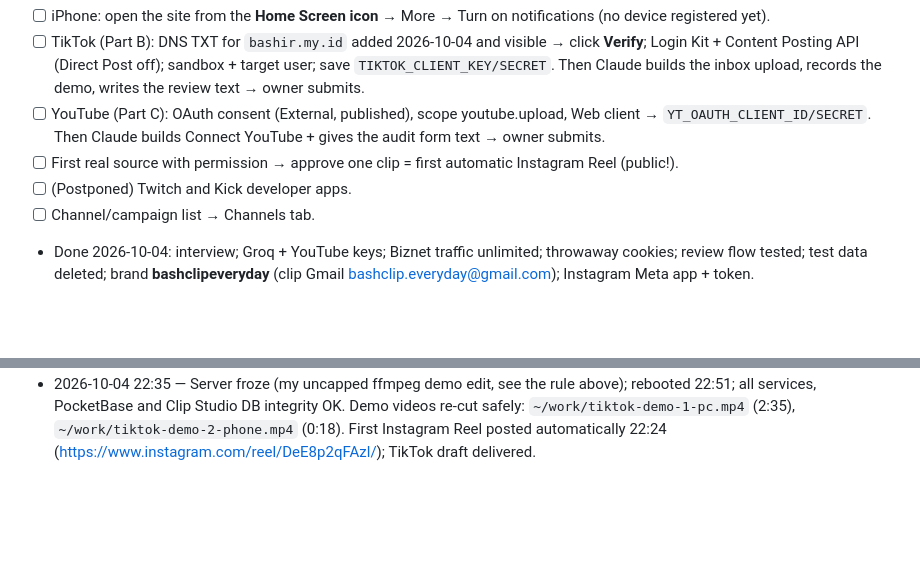
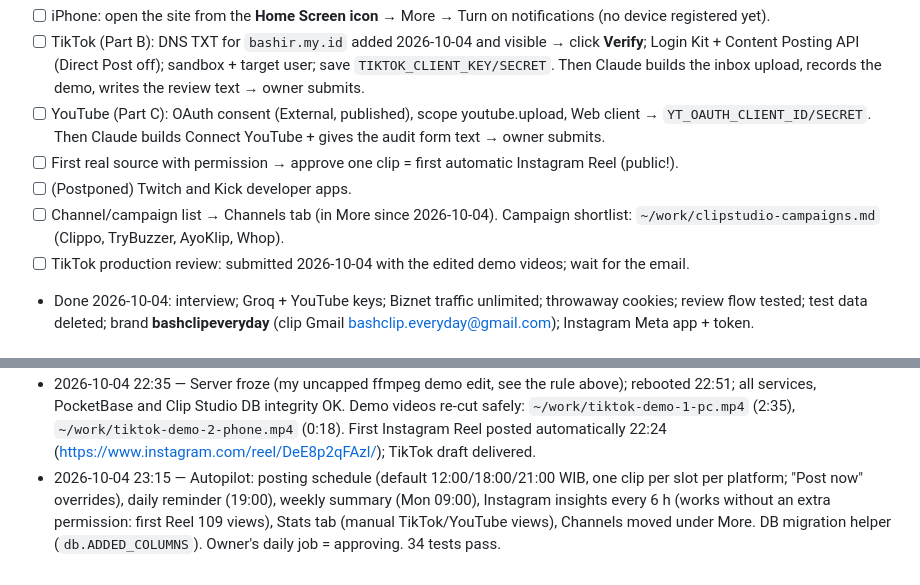
Before and after one commit to MuhammadSyauqiAlBashir/clipstudio, a Markdown page: CLAUDE.md, 2 parts joined by grey strips. Rendered like a GitHub page; blank space fills up the shorter version.

Commit message:
docs: autopilot, campaigns shortlist pointer
Co-Authored-By: Claude Opus 5.5 <noreply@anthropic.com>
Claude-Session: https://claude.ai/code/session_012nbzFyk1h7o5YuHeVCjxD3

```diff
--- a/CLAUDE.md
+++ b/CLAUDE.md
@@ -110,7 +110,9 @@ Guides: `~/work/clipstudio-owner-setup.md` (accounts), `~/work/clipstudio-autopo
       Then Claude builds Connect YouTube + gives the audit form text → owner submits.
 - [ ] First real source with permission → approve one clip = first automatic Instagram Reel (public!).
 - [ ] (Postponed) Twitch and Kick developer apps.
-- [ ] Channel/campaign list → Channels tab.
+- [ ] Channel/campaign list → Channels tab (in More since 2026-10-04). Campaign shortlist: `~/work/clipstudio-campaigns.md`
+      (Clippo, TryBuzzer, AyoKlip, Whop).
+- [ ] TikTok production review: submitted 2026-10-04 with the edited demo videos; wait for the email.
 - Done 2026-10-04: interview; Groq + YouTube keys; Biznet traffic unlimited; throwaway cookies; review flow tested;
   test data deleted; brand **bashclipeveryday** (clip Gmail bashclip.everyday@gmail.com); Instagram Meta app + token.
 
@@ -139,3 +141,7 @@ Guides: `~/work/clipstudio-owner-setup.md` (accounts), `~/work/clipstudio-autopo
   PocketBase and Clip Studio DB integrity OK. Demo videos re-cut safely: `~/work/tiktok-demo-1-pc.mp4` (2:35),
   `~/work/tiktok-demo-2-phone.mp4` (0:18). First Instagram Reel posted automatically 22:24
   (https://www.instagram.com/reel/DeE8p2qFAzl/); TikTok draft delivered.
+- 2026-10-04 23:15 — Autopilot: posting schedule (default 12:00/18:00/21:00 WIB, one clip per slot per platform; "Post
+  now" overrides), daily reminder (19:00), weekly summary (Mon 09:00), Instagram insights every 6 h (works without an
+  extra permission: first Reel 109 views), Stats tab (manual TikTok/YouTube views), Channels moved under More. DB
+  migration helper (`db.ADDED_COLUMNS`). Owner's daily job = approving. 34 tests pass.
```
